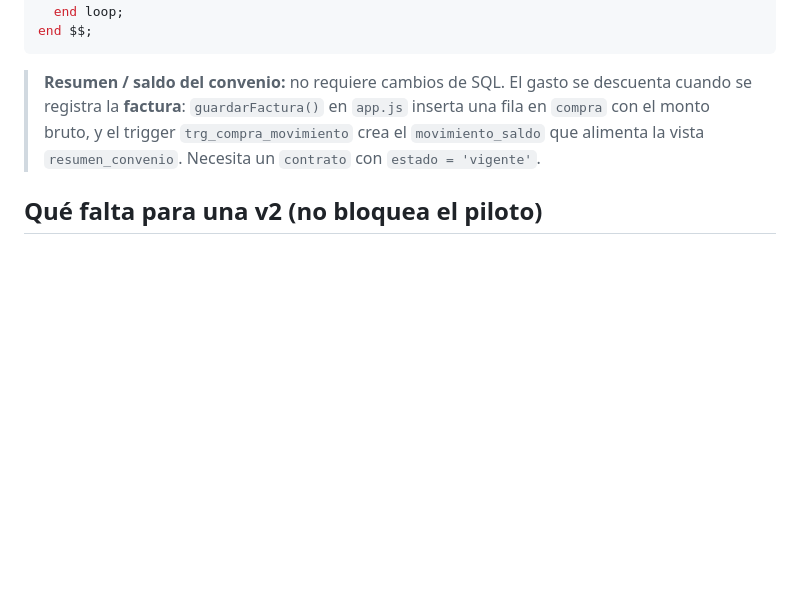
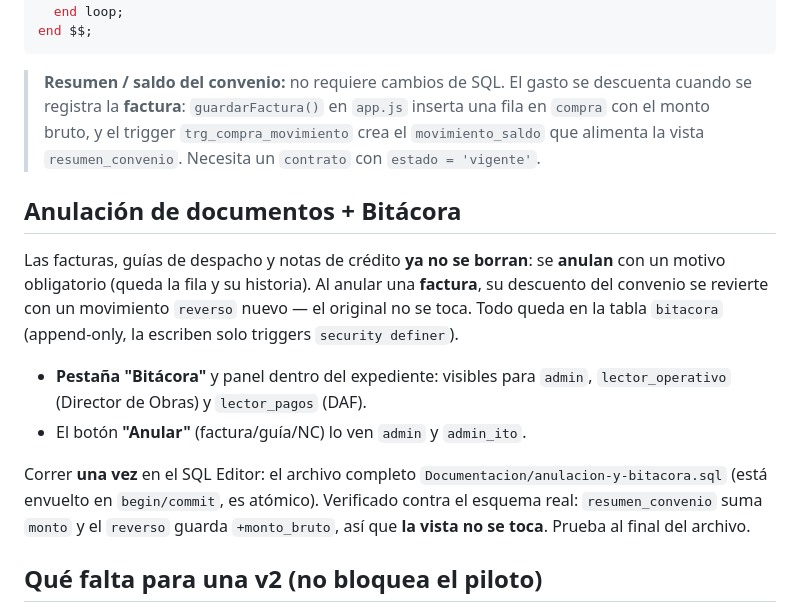
Before and after one commit to DomDonihue/Control-Ferreteria-, a Markdown page: README.md, the part around the change. Rendered like a GitHub page; blank space fills up the shorter version.

Commit message:
README: seccion de anulacion de documentos + bitacora

```diff
--- a/README.md
+++ b/README.md
@@ -513,6 +513,24 @@ end $$;
 > `trg_compra_movimiento` crea el `movimiento_saldo` que alimenta la vista
 > `resumen_convenio`. Necesita un `contrato` con `estado = 'vigente'`.
 
+## Anulación de documentos + Bitácora
+
+Las facturas, guías de despacho y notas de crédito **ya no se borran**: se
+**anulan** con un motivo obligatorio (queda la fila y su historia). Al anular
+una **factura**, su descuento del convenio se revierte con un movimiento
+`reverso` nuevo — el original no se toca. Todo queda en la tabla `bitacora`
+(append-only, la escriben solo triggers `security definer`).
+
+- **Pestaña "Bitácora"** y panel dentro del expediente: visibles para `admin`,
+  `lector_operativo` (Director de Obras) y `lector_pagos` (DAF).
+- El botón **"Anular"** (factura/guía/NC) lo ven `admin` y `admin_ito`.
+
+Correr **una vez** en el SQL Editor: el archivo completo
+`Documentacion/anulacion-y-bitacora.sql` (está envuelto en `begin/commit`,
+es atómico). Verificado contra el esquema real: `resumen_convenio` suma
+`monto` y el `reverso` guarda `+monto_bruto`, así que **la vista no se toca**.
+Prueba al final del archivo.
+
 ## Qué falta para una v2 (no bloquea el piloto)
 
 - Total estimado al pie de la solicitud (hoy no hay precios en esa etapa,
```
